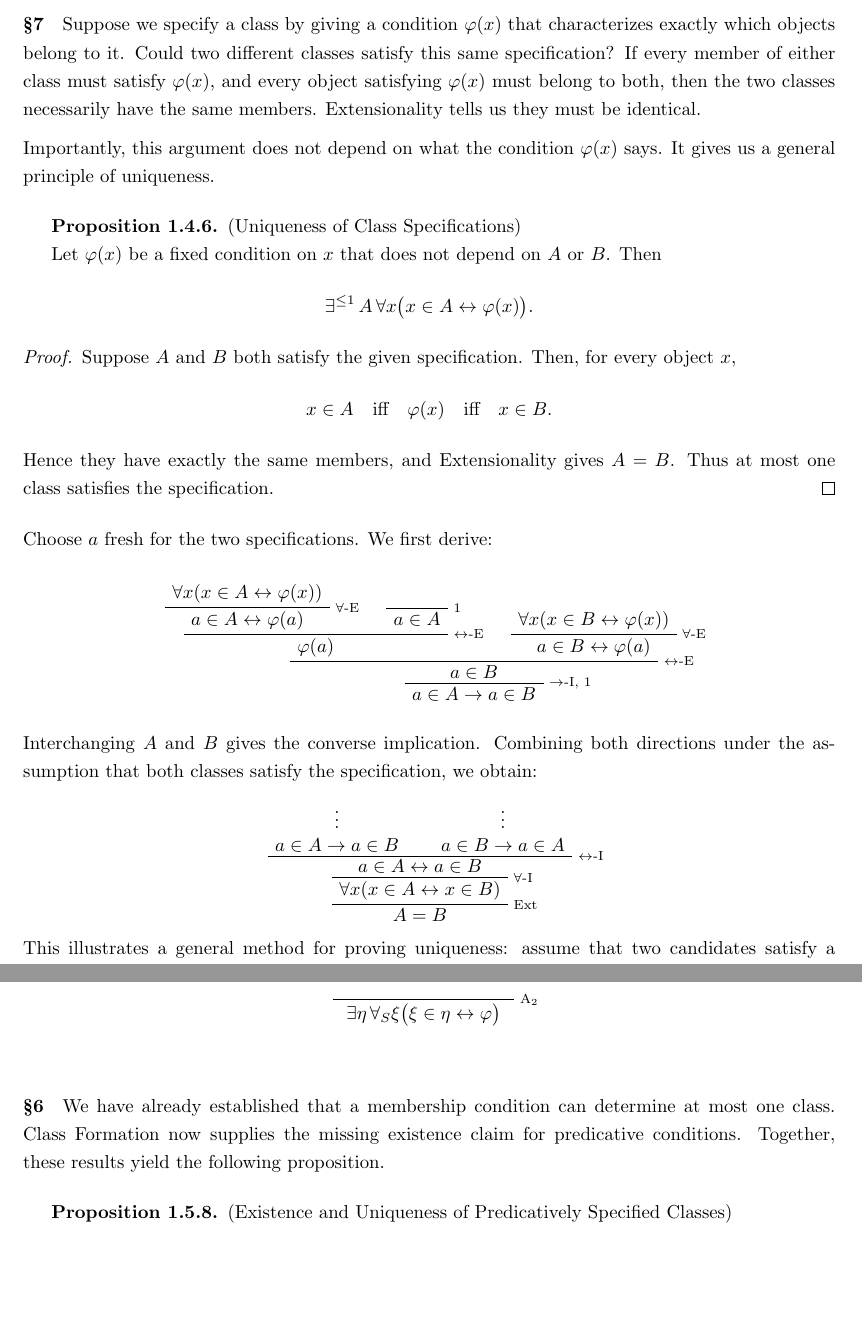
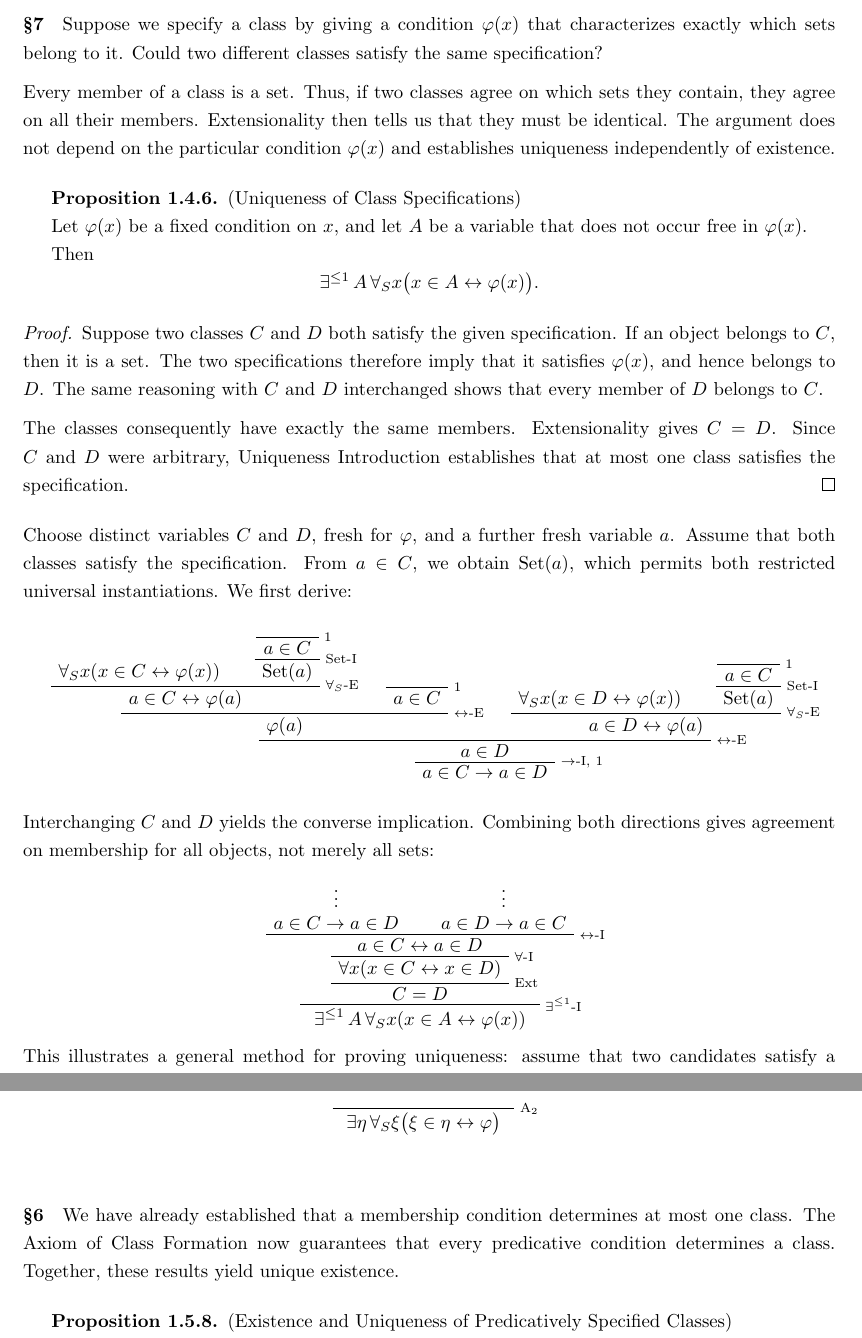
Before and after one commit to StephenMyller/STCH---Interactive, a LaTeX document (main.tex, which reads Chapters/01-NBG/03-extensionality.tex, Chapters/01-NBG/04-class-formation.tex): two parts of pages 17 and 22 of 97 before the commit and two parts of pages 17 and 22 of 98 after it, joined at a grey line, cut so that both start at the same text, the shorter picture padded with empty space. Compiled offline with pdfLaTeX.

Commit message:
Updates from Overleaf

```diff
--- a/Chapters/01-NBG/03-extensionality.tex
+++ b/Chapters/01-NBG/03-extensionality.tex
@@ -237,93 +237,116 @@ Unlike the derived subclass rules introduced earlier, Mutual Inclusion (\(\mathr
 
 Unlike Mutual Inclusion, neither of these rules depends on Extensionality. Non-Inclusion Introduction follows from the definition of subclasshood, while Non-Identity Introduction follows from the logical rules for identity.
 
-\nbgpara{7}{} Suppose we specify a class by giving a condition \(\varphi(x)\) that characterizes exactly which objects belong to it. Could two different classes satisfy this same specification? If every member of either class must satisfy \(\varphi(x)\), and every object satisfying \(\varphi(x)\) must belong to both, then the two classes necessarily have the same members. Extensionality tells us they must be identical.
 
-Importantly, this argument does not depend on what the condition \(\varphi(x)\) says. It gives us a general principle of uniqueness.
+\nbgpara{7}{} Suppose we specify a class by giving a condition
+\(\varphi(x)\) that characterizes exactly which sets belong to it.
+Could two different classes satisfy the same specification?
 
-
+Every member of a class is a set. Thus, if two classes agree on
+which sets they contain, they agree on all their members.
+Extensionality then tells us that they must be identical.
+The argument does not depend on the particular condition
+\(\varphi(x)\) and establishes uniqueness independently of existence.
 
 \begin{proposition}[Uniqueness of Class Specifications]
 \label{prop:uniqueness-class-specification}
-Let \(\varphi(x)\) be a fixed condition on \(x\)
-that does not depend on \(A\) or \(B\).
+Let \(\varphi(x)\) be a fixed condition on \(x\), and let
+\(A\) be a variable that does not occur free in \(\varphi(x)\).
 Then
 \[
-\Unique A\,\forall x
+\Unique A\,\forall_S x
 \bigl(x\in A\leftrightarrow\varphi(x)\bigr).
 \]
 \end{proposition}
 
 \begin{proof}
-Suppose \(A\) and \(B\) both satisfy the given
-specification. Then, for every object \(x\),
-\[
-x\in A\quad\text{iff}\quad
-\varphi(x)\quad\text{iff}\quad x\in B.
-\]
-Hence they have exactly the same members,
-and Extensionality gives \(A=B\).
-Thus at most one class satisfies the specification.
+Suppose two classes \(C\) and \(D\) both satisfy the given
+specification. If an object belongs to \(C\), then it is a set.
+The two specifications therefore imply that it satisfies
+\(\varphi(x)\), and hence belongs to \(D\). The same reasoning
+with \(C\) and \(D\) interchanged shows that every member of
+\(D\) belongs to \(C\).
+
+The classes consequently have exactly the same members.
+Extensionality gives \(C=D\). Since \(C\) and \(D\) were arbitrary,
+Uniqueness Introduction establishes that at most one class satisfies
+the specification.
 \end{proof}
 
 \begin{formalderivation}[0rem][uniqueness-class-specification]
 \begin{derivationnote}
-Choose \(a\) fresh for the two specifications.
-We first derive: \bookvspace{0.3cm}
+Choose distinct variables \(C\) and \(D\), fresh for \(\varphi\),
+and a further fresh variable \(a\). Assume that both classes
+satisfy the specification. From \(a\in C\), we obtain
+\(\Set(a)\), which permits both restricted universal
+instantiations. We first derive: \bookvspace{0.3cm}
 \end{derivationnote}
 \begin{prooftree}
-    \AxiomC{\(\forall x(x\in A\leftrightarrow\varphi(x))\)}
-    \RightLabel{\(\forall\)-E}
-    \UnaryInfC{\(a\in A\leftrightarrow\varphi(a)\)}
+    \AxiomC{\(\forall_S x(x\in C\leftrightarrow\varphi(x))\)}
+    \AxiomC{}
+    \RightLabel{\(1\)}
+    \UnaryInfC{\(a\in C\)}
+    \RightLabel{\(\Set\)-I}
+    \UnaryInfC{\(\Set(a)\)}
+    \RightLabel{\(\forall_S\)-E}
+    \BinaryInfC{\(a\in C\leftrightarrow\varphi(a)\)}
 %
     \AxiomC{}
     \RightLabel{\(1\)}
-    \UnaryInfC{\(a\in A\)}
+    \UnaryInfC{\(a\in C\)}
 %
     \RightLabel{\(\leftrightarrow\)-E}
     \BinaryInfC{\(\varphi(a)\)}
 %
-    \AxiomC{\(\forall x(x\in B\leftrightarrow\varphi(x))\)}
-    \RightLabel{\(\forall\)-E}
-    \UnaryInfC{\(a\in B\leftrightarrow\varphi(a)\)}
+    \AxiomC{\(\forall_S x(x\in D\leftrightarrow\varphi(x))\)}
+    \AxiomC{}
+    \RightLabel{\(1\)}
+    \UnaryInfC{\(a\in C\)}
+    \RightLabel{\(\Set\)-I}
+    \UnaryInfC{\(\Set(a)\)}
+    \RightLabel{\(\forall_S\)-E}
+    \BinaryInfC{\(a\in D\leftrightarrow\varphi(a)\)}
 %
     \RightLabel{\(\leftrightarrow\)-E}
-    \BinaryInfC{\(a\in B\)}
+    \BinaryInfC{\(a\in D\)}
     \RightLabel{\(\to\)-I, \(1\)}
-    \UnaryInfC{\(a\in A\to a\in B\)}
+    \UnaryInfC{\(a\in C\to a\in D\)}
 \end{prooftree} \bookvspace{0.3cm}
 
 \begin{derivationnote}
-Interchanging \(A\) and \(B\) gives the converse implication.
-Combining both directions under the assumption that
-both classes satisfy the specification, we obtain:
+Interchanging \(C\) and \(D\) yields the converse implication.
+Combining both directions gives agreement on membership for
+all objects, not merely all sets:
 \end{derivationnote}
 \begin{prooftree}
-    \AxiomC{$\vdots$}
+    \AxiomC{\(\vdots\)}
     \noLine
-    \UnaryInfC{\(a\in A\to a\in B\)}
+    \UnaryInfC{\(a\in C\to a\in D\)}
 %
     \AxiomC{\(\vdots\)}
     \noLine
-    \UnaryInfC{\(a\in B\to a\in A\)}
+    \UnaryInfC{\(a\in D\to a\in C\)}
 %
     \RightLabel{\(\leftrightarrow\)-I}
-    \BinaryInfC{\(a\in A\leftrightarrow a\in B\)}
+    \BinaryInfC{\(a\in C\leftrightarrow a\in D\)}
     \RightLabel{\(\forall\)-I}
-    \UnaryInfC{\(\forall x(x\in A\leftrightarrow x\in B)\)}
+    \UnaryInfC{\(\forall x(x\in C\leftrightarrow x\in D)\)}
     \RightLabel{\(\mathrm{Ext}\)}
-    \UnaryInfC{\(A=B\)}
+    \UnaryInfC{\(C=D\)}
+    \RightLabel{\(\Unique\)-I}
+    \UnaryInfC{
+        \(\Unique A\,\forall_S x
+        (x\in A\leftrightarrow\varphi(x))\)
+    }
 \end{prooftree}
 \end{formalderivation}
 
 
-
+% proof-explorer-proposition: prop:uniqueness-class-specification; vars=A; fresh=C,D,a
 \begin{explorerderivation}{uniqueness-class-specification}
 \begin{prooftree}
     \AxiomC{}
     \RightLabel{\(3\)}
     \UnaryInfC{
-        \(\forall x(x\in C\leftrightarrow\varphi(x))\)
+        \(\forall_S x(x\in C\leftrightarrow\varphi(x))\)
     }
-    \RightLabel{\(\forall\)-E}
-    \UnaryInfC{\(a\in C\leftrightarrow\varphi(a)\)}
@@ -338,10 +369,16 @@ both classes satisfy the specification, we obtain:
     \AxiomC{}
     \RightLabel{\(4\)}
     \UnaryInfC{
-        \(\forall x(x\in D\leftrightarrow\varphi(x))\)
+        \(\forall_S x(x\in D\leftrightarrow\varphi(x))\)
     }
-    \RightLabel{\(\forall\)-E}
-    \UnaryInfC{\(a\in D\leftrightarrow\varphi(a)\)}
+%
+    \AxiomC{}
+    \RightLabel{\(1\)}
+    \UnaryInfC{\(a\in C\)}
+    \RightLabel{\(\Set\)-I}
+    \UnaryInfC{\(\Set(a)\)}
+    \RightLabel{\(\forall_S\)-E}
+    \BinaryInfC{\(a\in D\leftrightarrow\varphi(a)\)}
 %
     \RightLabel{\(\leftrightarrow\)-E}
     \BinaryInfC{\(a\in D\)}
@@ -351,10 +388,16 @@ both classes satisfy the specification, we obtain:
     \AxiomC{}
     \RightLabel{\(4\)}
     \UnaryInfC{
-        \(\forall x(x\in D\leftrightarrow\varphi(x))\)
+        \(\forall_S x(x\in D\leftrightarrow\varphi(x))\)
     }
-    \RightLabel{\(\forall\)-E}
-    \UnaryInfC{\(a\in D\leftrightarrow\varphi(a)\)}
+%
+    \AxiomC{}
+    \RightLabel{\(2\)}
+    \UnaryInfC{\(a\in D\)}
+    \RightLabel{\(\Set\)-I}
+    \UnaryInfC{\(\Set(a)\)}
+    \RightLabel{\(\forall_S\)-E}
+    \BinaryInfC{\(a\in D\leftrightarrow\varphi(a)\)}
 %
     \AxiomC{}
     \RightLabel{\(2\)}
@@ -366,10 +409,16 @@ both classes satisfy the specification, we obtain:
     \AxiomC{}
     \RightLabel{\(3\)}
     \UnaryInfC{
-        \(\forall x(x\in C\leftrightarrow\varphi(x))\)
+        \(\forall_S x(x\in C\leftrightarrow\varphi(x))\)
     }
-    \RightLabel{\(\forall\)-E}
-    \UnaryInfC{\(a\in C\leftrightarrow\varphi(a)\)}
+%
+    \AxiomC{}
+    \RightLabel{\(2\)}
+    \UnaryInfC{\(a\in D\)}
+    \RightLabel{\(\Set\)-I}
+    \UnaryInfC{\(\Set(a)\)}
+    \RightLabel{\(\forall_S\)-E}
+    \BinaryInfC{\(a\in C\leftrightarrow\varphi(a)\)}
 %
     \RightLabel{\(\leftrightarrow\)-E}
     \BinaryInfC{\(a\in C\)}
@@ -386,7 +435,7 @@ both classes satisfy the specification, we obtain:
     \UnaryInfC{\(C=D\)}
     \RightLabel{\(\Unique\)-I, \(3,4\)}
     \UnaryInfC{
-        \(\Unique A\,\forall x
+        \(\Unique A\,\forall_S x
         (x\in A\leftrightarrow\varphi(x))\)
     }
 \end{prooftree}
--- a/Chapters/01-NBG/04-class-formation.tex
+++ b/Chapters/01-NBG/04-class-formation.tex
@@ -296,9 +296,13 @@ In Gentzen derivations, a direct instance of Class Formation may be introduced w
 \end{prooftree}
 
 
+
 \nbgpara{6}{}
-We have already established that a membership condition can determine at most one class. Class Formation now supplies the missing existence claim for predicative conditions. Together, these results yield the following proposition.
+We have already established that a membership condition determines at
+most one class. The Axiom of Class Formation now guarantees that every
+predicative condition determines a class. Together, these results yield
+unique existence.
 
 \begin{proposition}[Existence and Uniqueness of Predicatively Specified Classes]
 \label{prop:existence-uniqueness-class-formation}
-Let \(\varphi(x)\) be a predicative condition on \(x\). Then there exists exactly one class \(A\) satisfying
+Let \(\varphi(x)\) be a predicative condition on \(x\), and let
```
Also changed, not shown: Chapters/01-NBG/03-extensionality.tex (8 more changed lines), Chapters/01-NBG/04-class-formation.tex (19 more changed lines).
